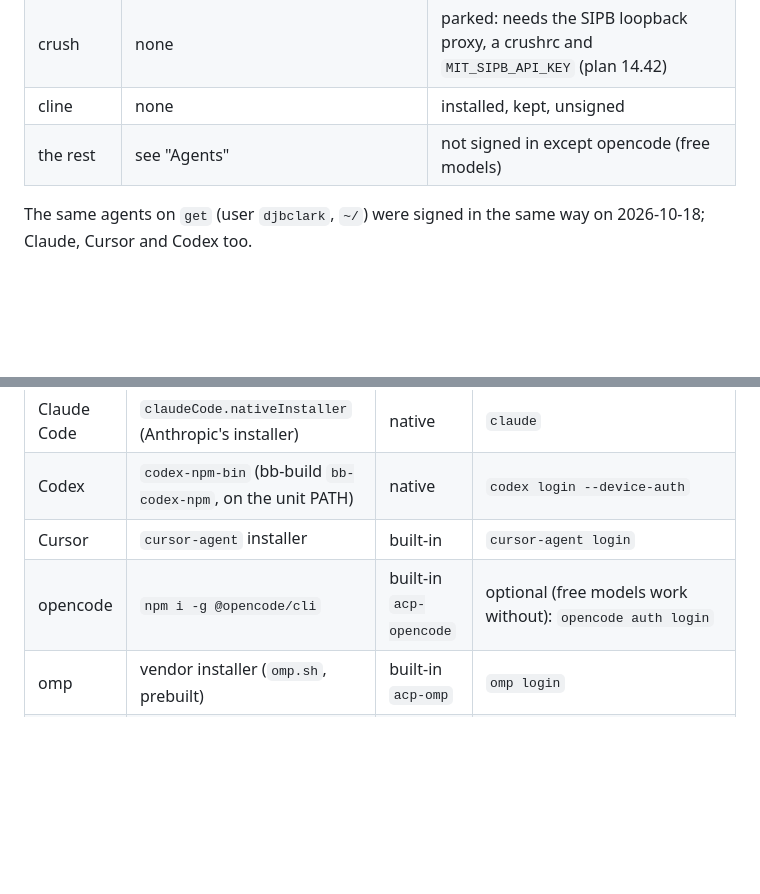
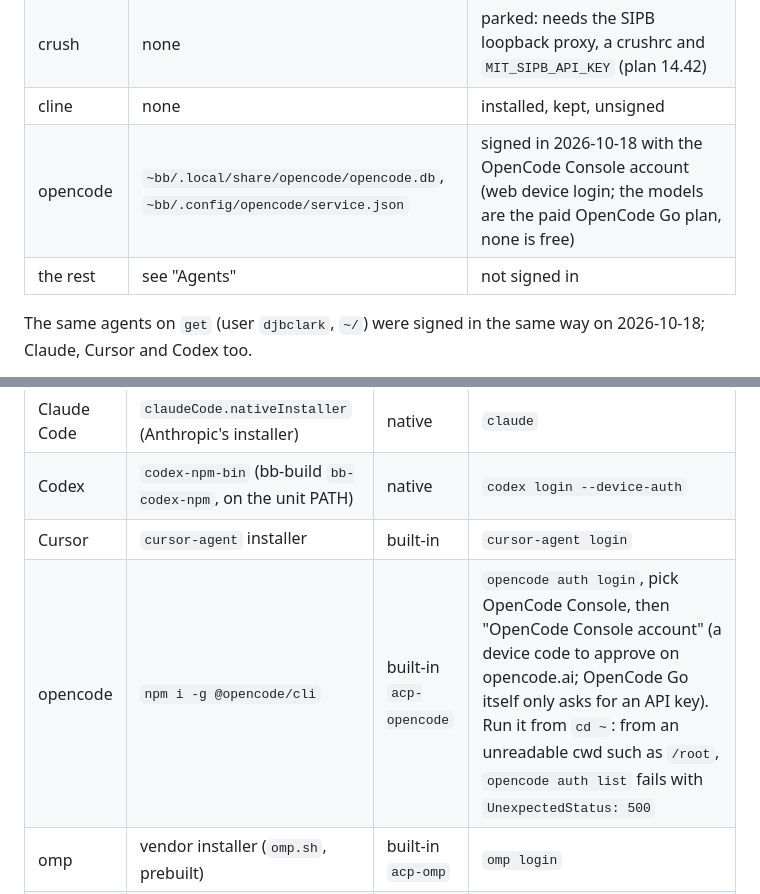
Before and after one commit to djbclark/site-djbclark, a Markdown page: docs/bb-vps-primary.md, 2 parts joined by grey strips. Rendered like a GitHub page; blank space fills up the shorter version.

Commit message:
bb-vps-primary: opencode signed in via the Console account; opencode has no free models
Co-Authored-By: Claude Sonnet 5.5 <noreply@anthropic.com>

```diff
--- a/docs/bb-vps-primary.md
+++ b/docs/bb-vps-primary.md
@@ -106,7 +106,8 @@ Mac-side copies are not shared (single-use refresh tokens would invalidate each
 | qwen | none | skipped: `/auth` offers only an Alibaba ModelStudio key, not OAuth |
 | crush | none | parked: needs the SIPB loopback proxy, a crushrc and `MIT_SIPB_API_KEY` (plan 14.42) |
 | cline | none | installed, kept, unsigned |
-| the rest | see "Agents" | not signed in except opencode (free models) |
+| opencode | `~bb/.local/share/opencode/opencode.db`, `~bb/.config/opencode/service.json` | signed in 2026-10-18 with the OpenCode Console account (web device login; the models are the paid OpenCode Go plan, none is free) |
+| the rest | see "Agents" | not signed in |
 
 The same agents on `get` (user `djbclark`, `~/`) were signed in the same way on 2026-10-18; Claude, Cursor and Codex too.
 
@@ -124,7 +125,7 @@ into `~/.local/bin` or `~/.grok`); nix-ld covers the generic Linux binaries.
 | Claude Code | `claudeCode.nativeInstaller` (Anthropic's installer) | native | `claude` |
 | Codex | `codex-npm-bin` (bb-build `bb-codex-npm`, on the unit PATH) | native | `codex login --device-auth` |
 | Cursor | `cursor-agent` installer | built-in | `cursor-agent login` |
-| opencode | `npm i -g @opencode/cli` | built-in `acp-opencode` | optional (free models work without): `opencode auth login` |
+| opencode | `npm i -g @opencode/cli` | built-in `acp-opencode` | `opencode auth login`, pick OpenCode Console, then "OpenCode Console account" (a device code to approve on opencode.ai; OpenCode Go itself only asks for an API key). Run it from `cd ~`: from an unreadable cwd such as `/root`, `opencode auth list` fails with `UnexpectedStatus: 500` |
 | omp | vendor installer (`omp.sh`, prebuilt) | built-in `acp-omp` | `omp login` |
 | grok | vendor installer (`x.ai/cli`) into `~/.grok` | built-in `acp-grok` | `grok login` (prints a URL) |
 | hermes | fresh Hermes Agent, own `HERMES_HOME` `~bb/.hermes` (no gateway, no memory provider, no Mac state) | built-in `acp-hermes-agent` | `hermes auth add openai-codex --type oauth --no-browser` (route preset: provider `openai-codex`) |
```
